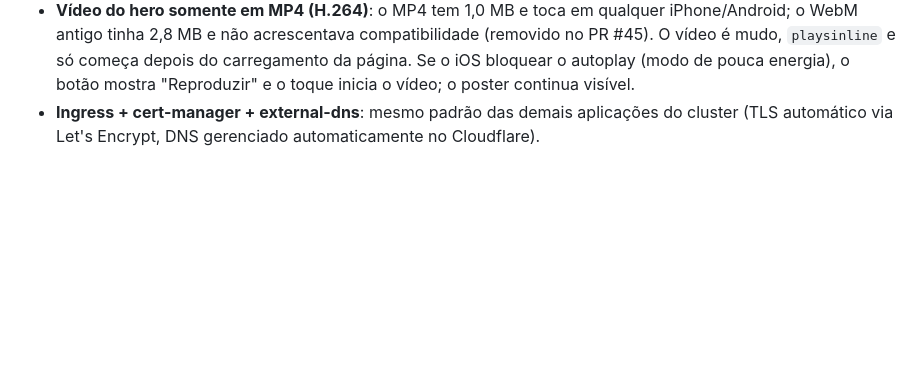
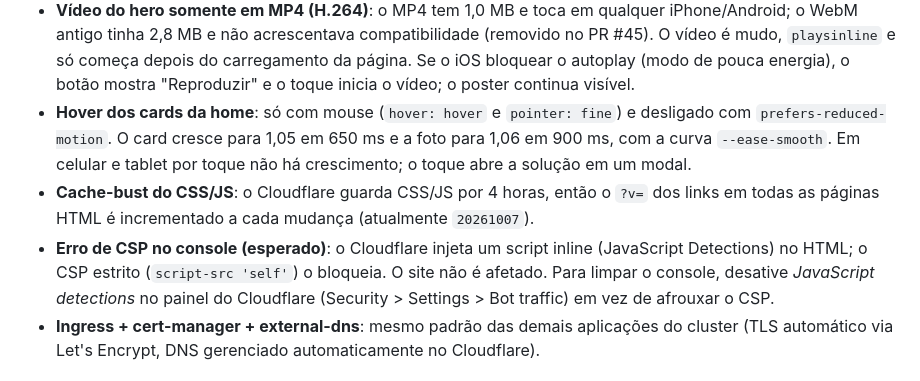
Before and after one commit to flaviorssilva1981/devops-portfolio, a Markdown page: README.md, the part around the change. Rendered like a GitHub page; blank space fills up the shorter version.

Commit message:
docs: update CLAUDE.md and README (hover cards, Cloudflare CSP note, test rule) (#75) (#75)
Claude-Session: https://claude.ai/code/session_01Y2yujuodWF4VgcKNXr8N7Q

Co-authored-by: Flavio Silva <flavio.silva@appnovation.com>
Co-authored-by: Claude Sonnet 5.5 <noreply@anthropic.com>

```diff
--- a/README.md
+++ b/README.md
@@ -192,6 +192,17 @@ kubectl logs -n devops-portfolio -l app=devops-portfolio
   (removido no PR #45). O vídeo é mudo, `playsinline` e só começa depois do
   carregamento da página. Se o iOS bloquear o autoplay (modo de pouca energia), o
   botão mostra "Reproduzir" e o toque inicia o vídeo; o poster continua visível.
+- **Hover dos cards da home**: só com mouse (`hover: hover` e `pointer: fine`) e
+  desligado com `prefers-reduced-motion`. O card cresce para 1,05 em 650 ms e a
+  foto para 1,06 em 900 ms, com a curva `--ease-smooth`. Em celular e tablet por
+  toque não há crescimento; o toque abre a solução em um modal.
+- **Cache-bust do CSS/JS**: o Cloudflare guarda CSS/JS por 4 horas, então o
+  `?v=` dos links em todas as páginas HTML é incrementado a cada mudança
+  (atualmente `20261007`).
+- **Erro de CSP no console (esperado)**: o Cloudflare injeta um script inline
+  (JavaScript Detections) no HTML; o CSP estrito (`script-src 'self'`) o bloqueia.
+  O site não é afetado. Para limpar o console, desative *JavaScript detections*
+  no painel do Cloudflare (Security > Settings > Bot traffic) em vez de afrouxar o CSP.
 - **Ingress + cert-manager + external-dns**: mesmo padrão das demais
   aplicações do cluster (TLS automático via Let's Encrypt, DNS gerenciado
   automaticamente no Cloudflare).
```
Also changed, not shown: CLAUDE.md (+4 -0 lines).
